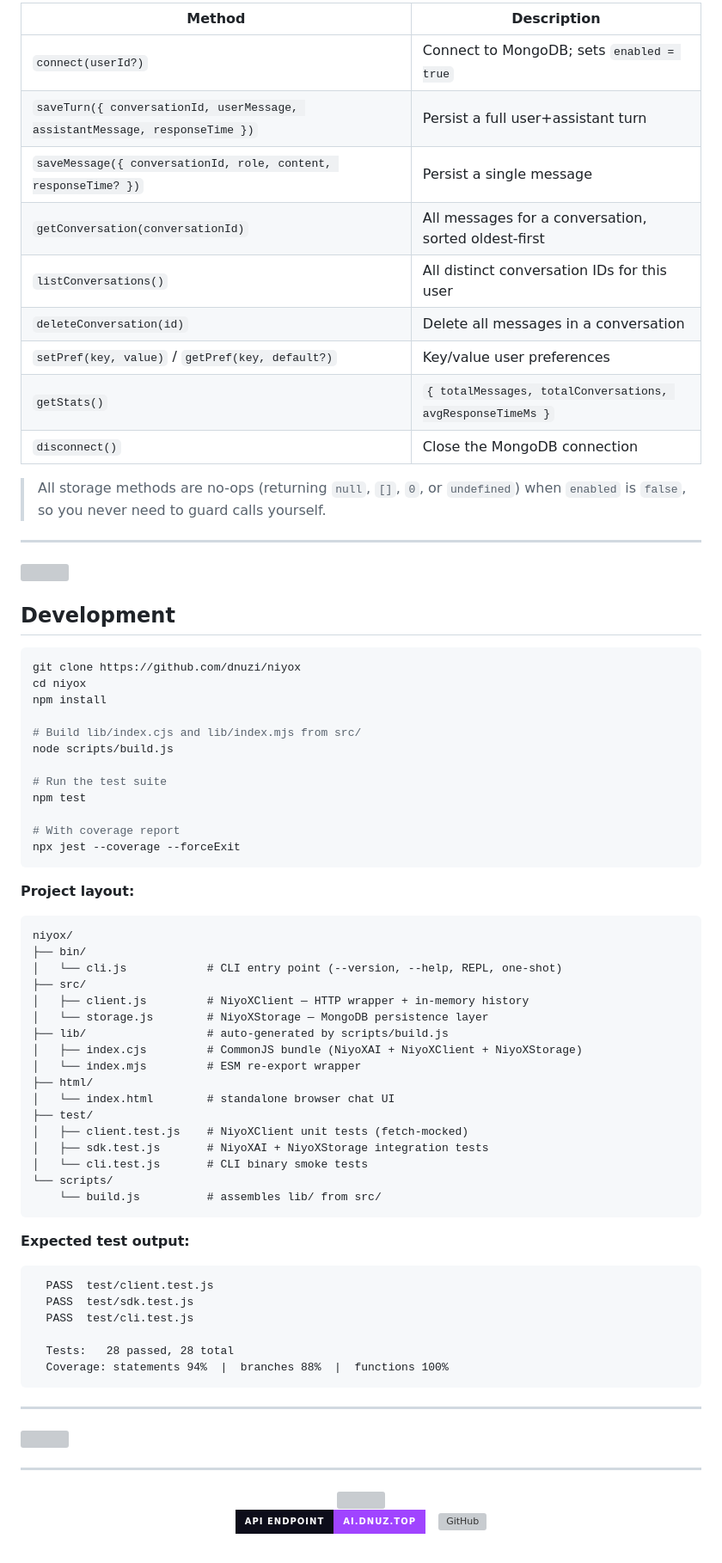
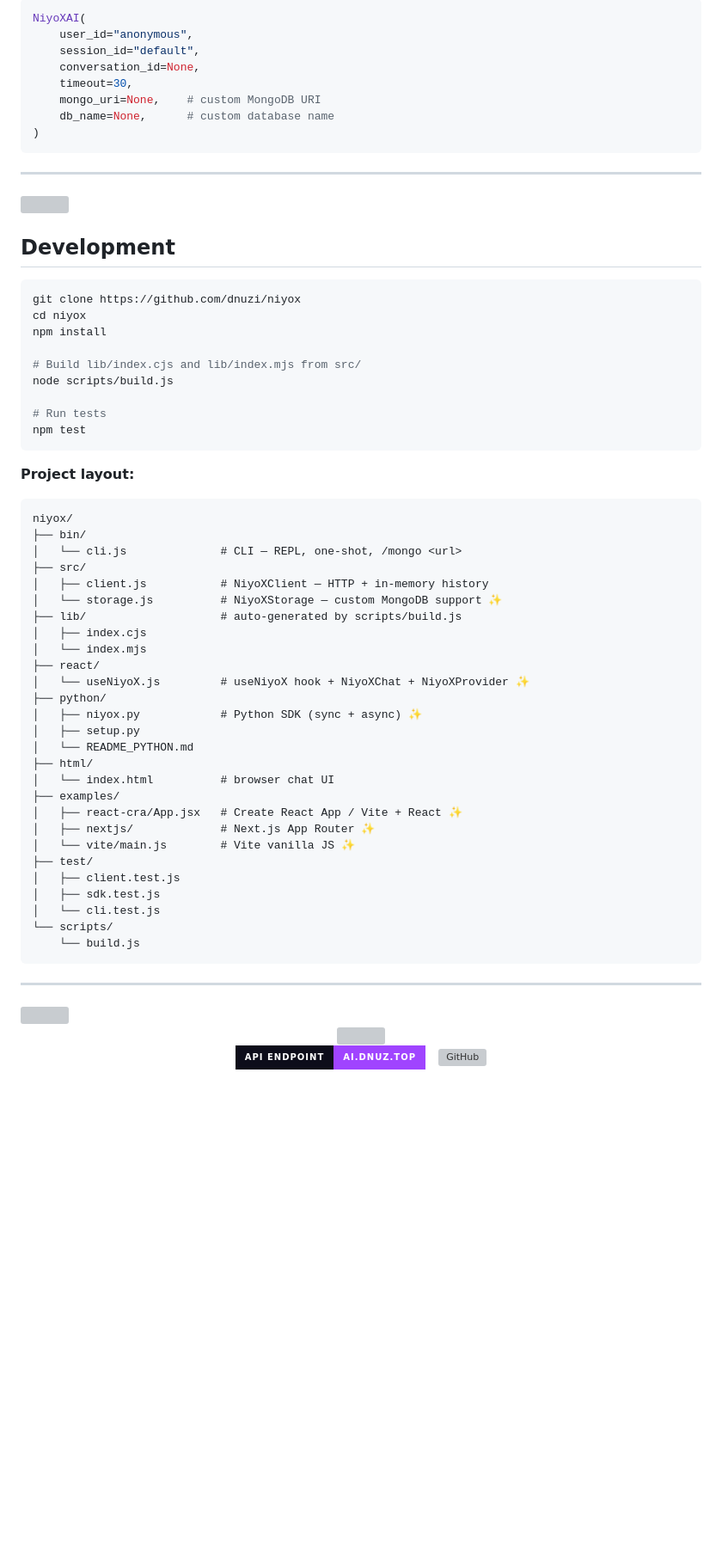
Before and after one commit to dnuzi/dnuzi-ai, a Markdown page: README.md, the part around one of its changes. Shown at 86% size. Rendered like a GitHub page; badges without logos; blank space fills up the shorter version; grey boxes are pictures that could not be loaded.

````diff
--- a/README.md
+++ b/README.md
@@ -346,17 +566,14 @@ Same as `NiyoXAI` options. Direct methods: `chat(message)`, `ask(message)`, `new
 
-| Method | Description |
-|---|---|
-| `connect(userId?)` | Connect to MongoDB; sets `enabled = true` |
-| `saveTurn({ conversationId, userMessage, assistantMessage, responseTime })` | Persist a full user+assistant turn |
-| `saveMessage({ conversationId, role, content, responseTime? })` | Persist a single message |
-| `getConversation(conversationId)` | All messages for a conversation, sorted oldest-first |
-| `listConversations()` | All distinct conversation IDs for this user |
-| `deleteConversation(id)` | Delete all messages in a conversation |
-| `setPref(key, value)` / `getPref(key, default?)` | Key/value user preferences |
-| `getStats()` | `{ totalMessages, totalConversations, avgResponseTimeMs }` |
-| `disconnect()` | Close the MongoDB connection |
-
-> All storage methods are no-ops (returning `null`, `[]`, `0`, or `undefined`) when `enabled` is `false`, so you never need to guard calls yourself.
+```python
+NiyoXAI(
+    user_id="anonymous",
+    session_id="default",
+    conversation_id=None,
+    timeout=30,
+    mongo_uri=None,    # custom MongoDB URI
+    db_name=None,      # custom database name
+)
+```
 
 ---
 
@@ -372,11 +589,8 @@ npm install
 # Build lib/index.cjs and lib/index.mjs from src/
 node scripts/build.js
 
-# Run the test suite
+# Run tests
 npm test
-
-# With coverage report
-npx jest --coverage --forceExit
 ```
 
 **Project layout:**
@@ -384,39 +598,36 @@ npx jest --coverage --forceExit
 ```
 niyox/
 ├── bin/
-│   └── cli.js            # CLI entry point (--version, --help, REPL, one-shot)
+│   └── cli.js              # CLI — REPL, one-shot, /mongo <url>
 ├── src/
-│   ├── client.js         # NiyoXClient — HTTP wrapper + in-memory history
-│   └── storage.js        # NiyoXStorage — MongoDB persistence layer
-├── lib/                  # auto-generated by scripts/build.js
-│   ├── index.cjs         # CommonJS bundle (NiyoXAI + NiyoXClient + NiyoXStorage)
-│   └── index.mjs         # ESM re-export wrapper
+│   ├── client.js           # NiyoXClient — HTTP + in-memory history
+│   └── storage.js          # NiyoXStorage — custom MongoDB support ✨
+├── lib/                    # auto-generated by scripts/build.js
+│   ├── index.cjs
+│   └── index.mjs
+├── react/
+│   └── useNiyoX.js         # useNiyoX hook + NiyoXChat + NiyoXProvider ✨
+├── python/
+│   ├── niyox.py            # Python SDK (sync + async) ✨
+│   ├── setup.py
+│   └── README_PYTHON.md
 ├── html/
-│   └── index.html        # standalone browser chat UI
+│   └── index.html          # browser chat UI
+├── examples/
+│   ├── react-cra/App.jsx   # Create React App / Vite + React ✨
+│   ├── nextjs/             # Next.js App Router ✨
+│   └── vite/main.js        # Vite vanilla JS ✨
 ├── test/
-│   ├── client.test.js    # NiyoXClient unit tests (fetch-mocked)
-│   ├── sdk.test.js       # NiyoXAI + NiyoXStorage integration tests
-│   └── cli.test.js       # CLI binary smoke tests
+│   ├── client.test.js
+│   ├── sdk.test.js
+│   └── cli.test.js
 └── scripts/
-    └── build.js          # assembles lib/ from src/
-```
-
-**Expected test output:**
-
-```
-  PASS  test/client.test.js
-  PASS  test/sdk.test.js
-  PASS  test/cli.test.js
-
-  Tests:   28 passed, 28 total
-  Coverage: statements 94%  |  branches 88%  |  functions 100%
+    └── build.js
 ```
 
 ---
 
 <img src="https://user-images.githubusercontent.com/73097560/115834477-dbab4500-a447-11eb-908a-139a6edaec5c.gif" width="100%"/>
-
----
 
 <div align="center">
 
````
Also changed, not shown: other parts of README.md (+364 -148 lines).
